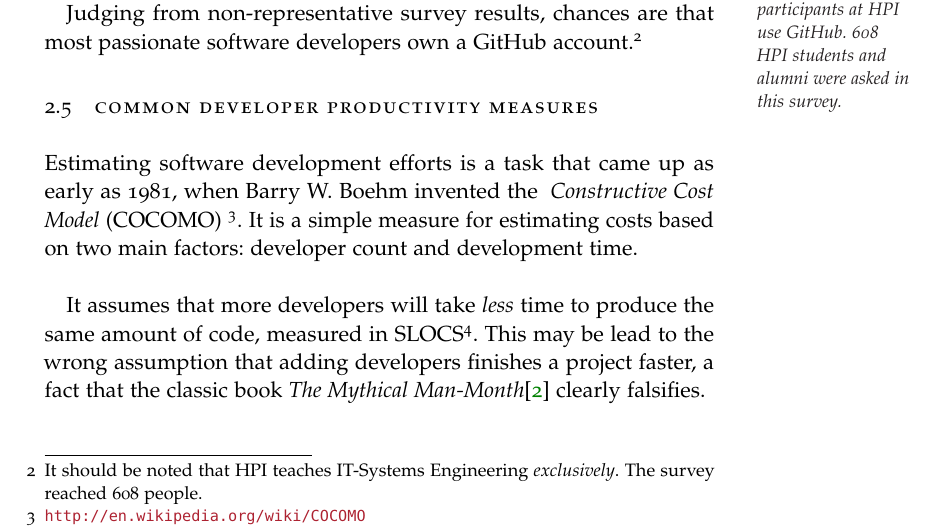
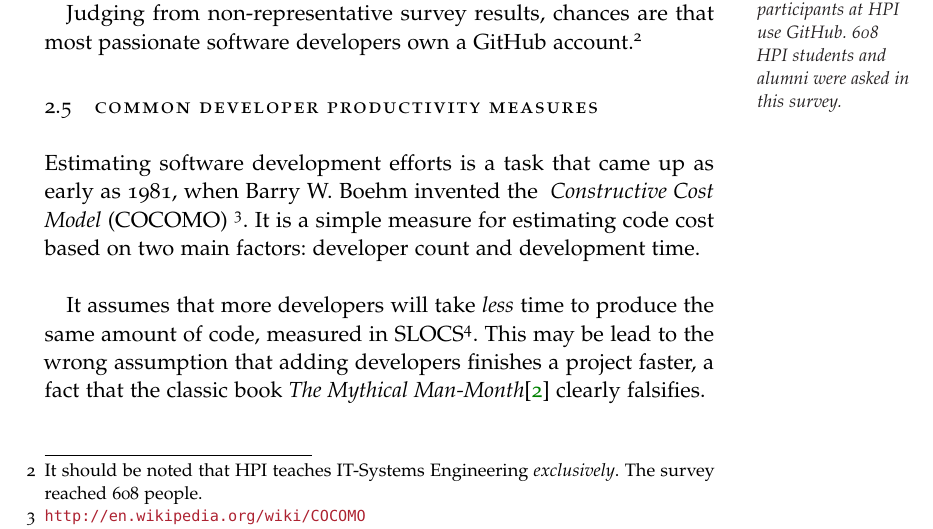
Before and after one commit to flxw/bachelor-thesis, a LaTeX thesis (thesis.tex, which reads chapters/measuring.tex): part of page 15 of 21, cut so that both start at the same text. Compiled offline with pdfLaTeX.

Commit message:
Small change in wording

```diff
--- a/chapters/measuring.tex
+++ b/chapters/measuring.tex
@@ -88,8 +88,8 @@ Estimating software development efforts is a task that
 came up as early as 1981, when Barry W. Boehm invented the \textit{
 Constructive Cost Model} (COCOMO)
 \footnote{\url{http://en.wikipedia.org/wiki/COCOMO}}.
-It is a simple measure for estimating
-costs based on two main factors: developer count and development time.
+It is a simple measure for estimating code cost
+based on two main factors: developer count and development time.
 \newline
 
 It assumes that more developers will take \textit{less} time to produce the
```
